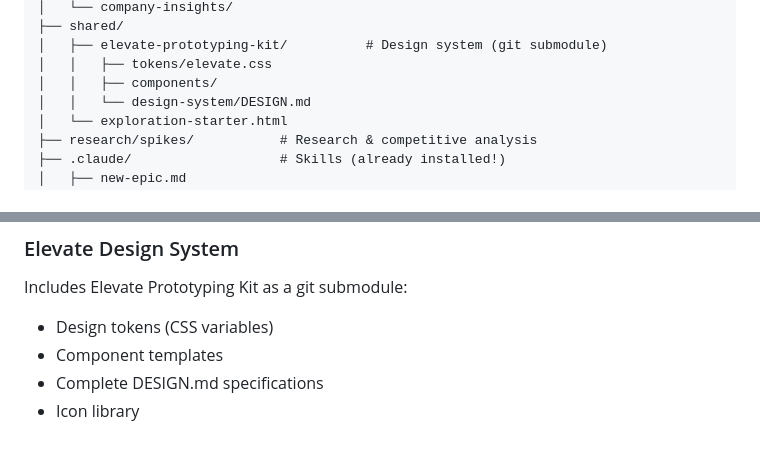
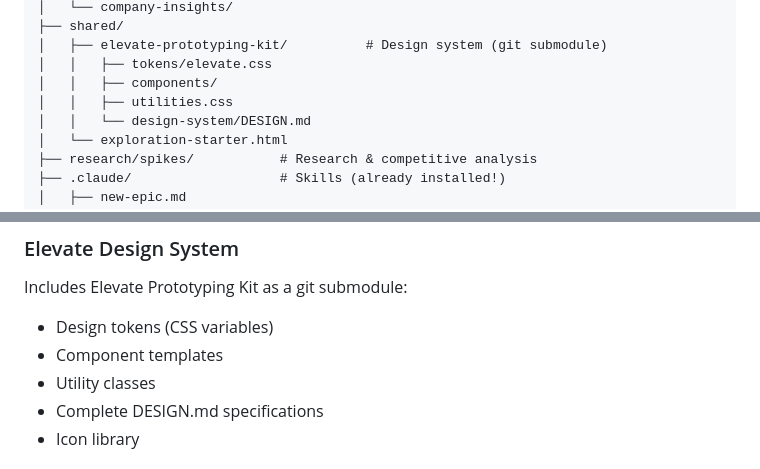
Before and after one commit to schildsG2/squad-explorations-template, a Markdown page: docs/SETUP_GUIDE.md, 2 parts joined by grey strips. Drawn GitHub-style.

```diff
--- a/docs/SETUP_GUIDE.md
+++ b/docs/SETUP_GUIDE.md
@@ -110,6 +110,7 @@ your-squad-explorations/
 │   ├── elevate-prototyping-kit/          # Design system (git submodule)
 │   │   ├── tokens/elevate.css
 │   │   ├── components/
+│   │   ├── utilities.css
 │   │   └── design-system/DESIGN.md
 │   └── exploration-starter.html
 ├── research/spikes/           # Research & competitive analysis
@@ -146,6 +147,7 @@ All skills auto-detect the repository root using git. Works from anywhere in you
 Includes Elevate Prototyping Kit as a git submodule:
 - Design tokens (CSS variables)
 - Component templates
+- Utility classes
 - Complete DESIGN.md specifications
 - Icon library
 
```
Also changed, not shown: docs/SETUP_PROMPT.md (+9 -0 lines), docs/SQUAD_MIGRATION_PROMPT.md (added, +82 -0 lines).
